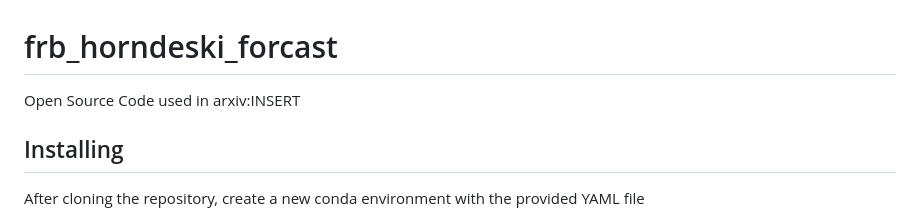
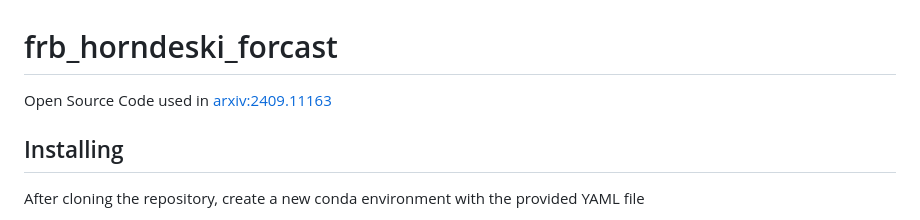
Before and after one commit to DennisNeumann97/frb_horndeski_forecast, a Markdown page: README.md, the part around the change printed below. Rendered like a GitHub page.

```diff
--- a/README.md
+++ b/README.md
@@ -1,5 +1,5 @@
 # frb_horndeski_forcast
-Open Source Code used in arxiv:INSERT
+Open Source Code used in [arxiv:2409.11163](https://arxiv.org/abs/2409.11163)
 
 ## Installing
 After cloning the repository, create a new conda environment with the provided YAML file
```
Also changed, not shown: other parts of README.md (+1 -1 lines).
